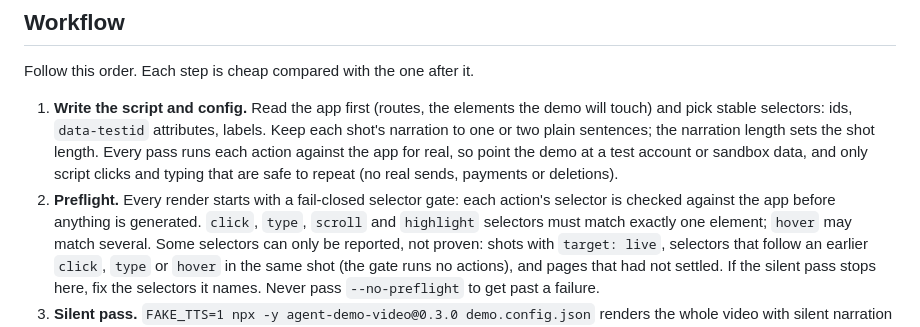
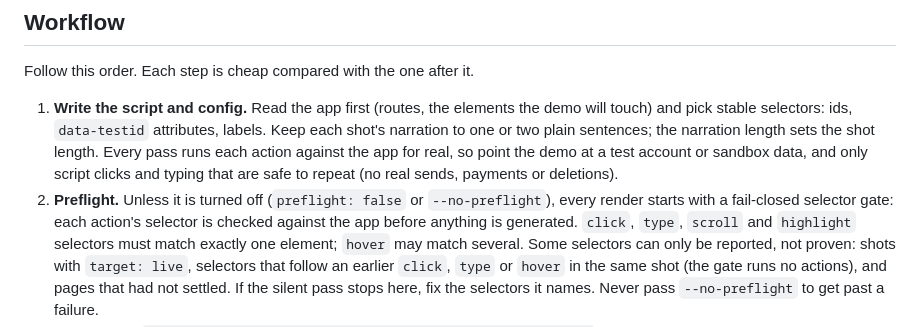
Before and after one commit to OrionArchitekton/agent-demo-video, a Markdown page: skills/demo-video/SKILL.md, the part around the change. Rendered like a GitHub page.

Commit message:
docs: skill says preflight runs unless it is turned off
Co-Authored-By: Claude Opus 5.5 <noreply@anthropic.com>

```diff
--- a/skills/demo-video/SKILL.md
+++ b/skills/demo-video/SKILL.md
@@ -35,8 +35,9 @@ Follow this order. Each step is cheap compared with the one after it.
    one or two plain sentences; the narration length sets the shot length. Every pass runs each
    action against the app for real, so point the demo at a test account or sandbox data, and only
    script clicks and typing that are safe to repeat (no real sends, payments or deletions).
-2. **Preflight.** Every render starts with a fail-closed selector gate: each action's selector is
-   checked against the app before anything is generated. `click`, `type`, `scroll` and
+2. **Preflight.** Unless it is turned off (`preflight: false` or `--no-preflight`), every render
+   starts with a fail-closed selector gate: each action's selector is checked against the app
+   before anything is generated. `click`, `type`, `scroll` and
    `highlight` selectors must match exactly one element; `hover` may match several. Some selectors
    can only be reported, not proven: shots with `target: live`, selectors that follow an earlier
    `click`, `type` or `hover` in the same shot (the gate runs no actions), and pages that had not
```
